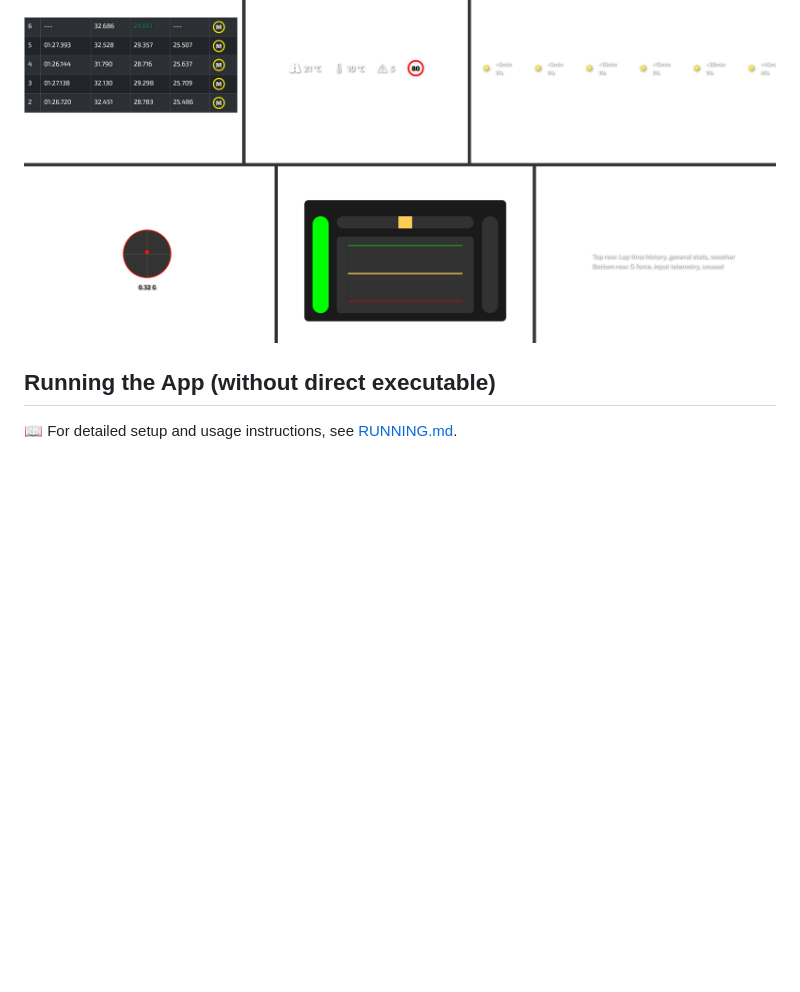
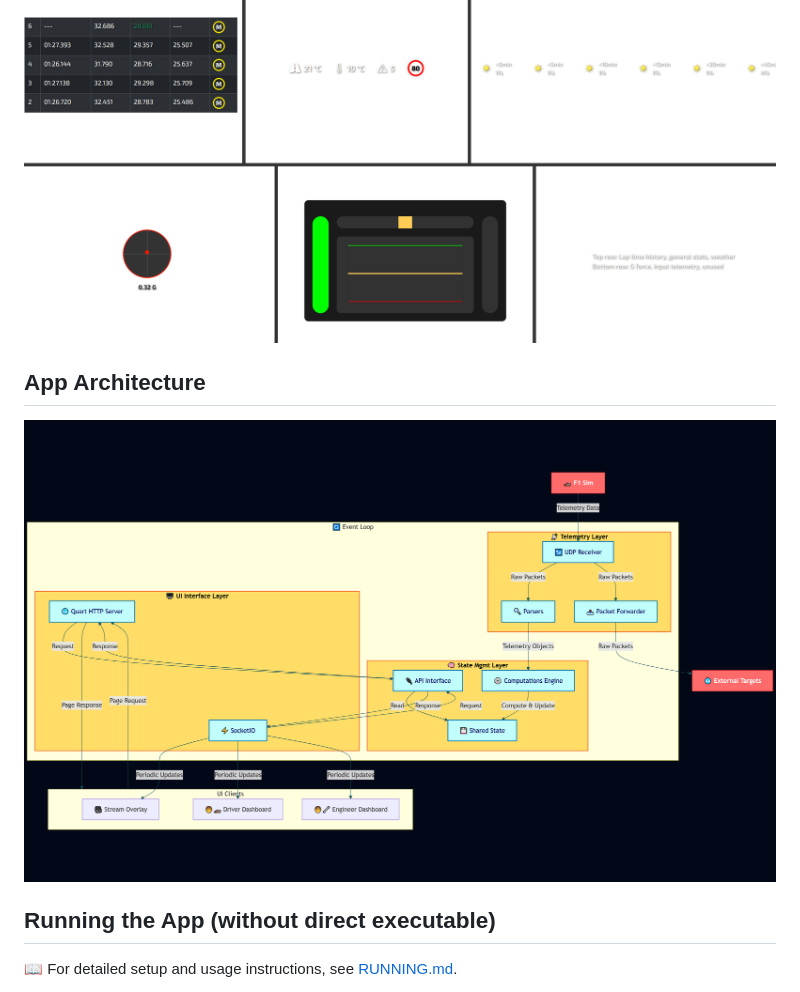
Before and after one commit to ashwin-nat/pits-n-giggles, a Markdown page: README.md, the part around one of its changes. Rendered like a GitHub page; blank space fills up the shorter version.

Commit message:
moved arch diagram to docs and updated README

```diff
--- a/README.md
+++ b/README.md
@@ -83,6 +82,11 @@ Insights into tyre stints, including usage and performance over laps.
 A sneak peek at the live telemetry stream overlay designed for use with OBS.
 ![Stream Overlay](screenshots/png-stream-overlay.png)
 
+
+## App Architecture
+
+![alt text](docs/arch-diagram.png)
+
 ## Running the App (without direct executable)
 📖 For detailed setup and usage instructions, see [RUNNING.md](RUNNING.md).
 
```
Also changed, not shown: other parts of README.md (+0 -1 lines), docs/arch-diagram.png (renamed from screenshots/arch-diagram.png).
